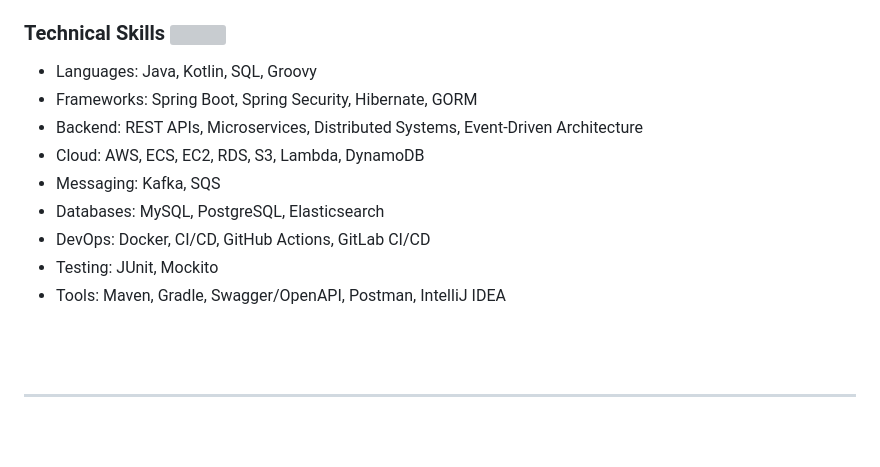
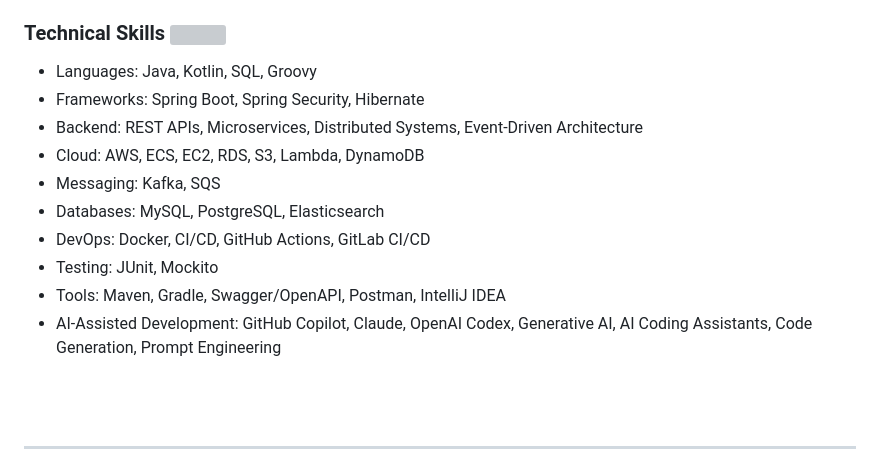
Before and after one commit to ziceck/ziceck.github.io, a Markdown page: index_en_be.md, the part around the change. Drawn GitHub-style; blank space fills up the shorter version; grey boxes are pictures that could not be loaded.

Commit message:
Update technical skills section in index_en_be.md
Removed GORM from frameworks and added AI-assisted development tools.

```diff
--- a/index_en_be.md
+++ b/index_en_be.md
@@ -44,7 +44,7 @@ Senior Backend Engineer specializing in Java, Spring Boot, Microservices, REST A
 ### Technical Skills ![](code_black_24dp.svg)
 
 - Languages: Java, Kotlin, SQL, Groovy
-- Frameworks: Spring Boot, Spring Security, Hibernate, GORM
+- Frameworks: Spring Boot, Spring Security, Hibernate
 - Backend: REST APIs, Microservices, Distributed Systems, Event-Driven Architecture
 - Cloud: AWS, ECS, EC2, RDS, S3, Lambda, DynamoDB
 - Messaging: Kafka, SQS
@@ -52,6 +52,7 @@ Senior Backend Engineer specializing in Java, Spring Boot, Microservices, REST A
 - DevOps: Docker, CI/CD, GitHub Actions, GitLab CI/CD
 - Testing: JUnit, Mockito
 - Tools: Maven, Gradle, Swagger/OpenAPI, Postman, IntelliJ IDEA
+- AI-Assisted Development: GitHub Copilot, Claude, OpenAI Codex, Generative AI, AI Coding Assistants, Code Generation, Prompt Engineering
 
 <br>
 <br>
```
